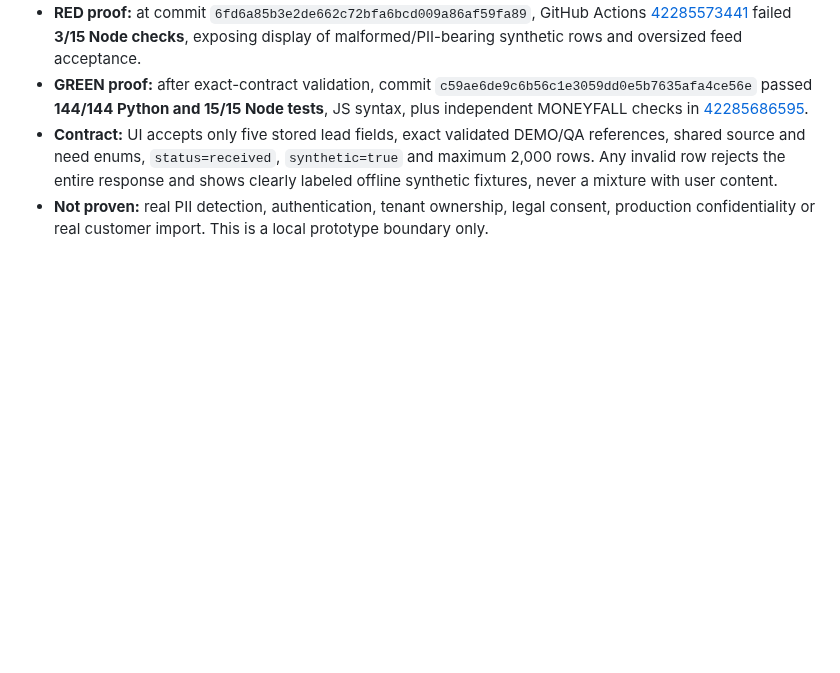
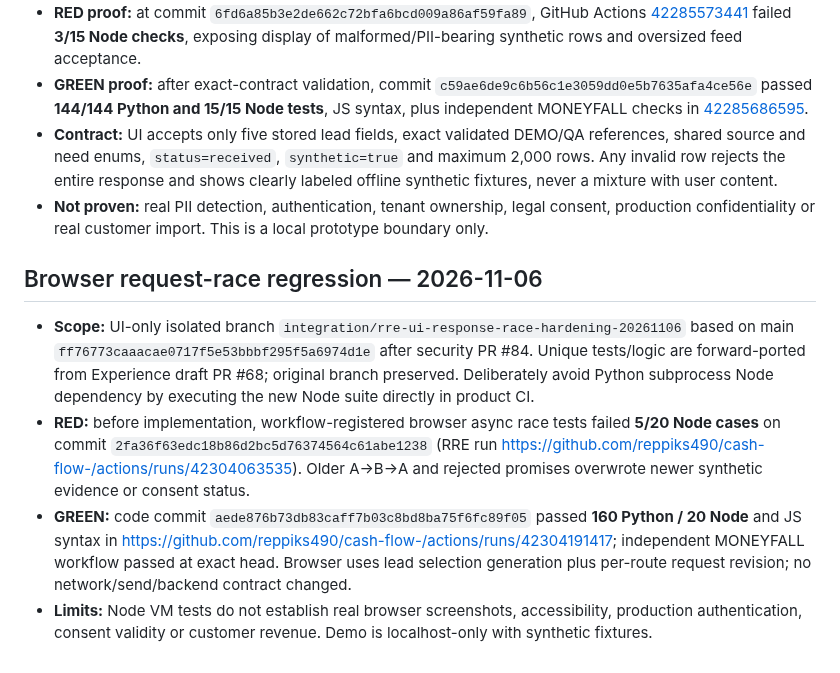
Before and after one commit to reppiks490/cash-flow-, a Markdown page: products/revenue_recovery/PROJECT_LEDGER.md, the part around the change. GitHub-like rendering; blank space fills up the shorter version.

Commit message:
docs(rre): record browser out-of-order response red-green evidence

```diff
--- a/products/revenue_recovery/PROJECT_LEDGER.md
+++ b/products/revenue_recovery/PROJECT_LEDGER.md
@@ -163,3 +163,10 @@ Leading measures: leads received; permissioned/qualified leads; drafts approved;
 - **GREEN proof:** after exact-contract validation, commit `c59ae6de9c6b56c1e3059dd0e5b7635afa4ce56e` passed **144/144 Python and 15/15 Node tests**, JS syntax, plus independent MONEYFALL checks in [42285686595](https://github.com/reppiks490/cash-flow-/actions/runs/42285686595).
 - **Contract:** UI accepts only five stored lead fields, exact validated DEMO/QA references, shared source and need enums, `status=received`, `synthetic=true` and maximum 2,000 rows. Any invalid row rejects the entire response and shows clearly labeled offline synthetic fixtures, never a mixture with user content.
 - **Not proven:** real PII detection, authentication, tenant ownership, legal consent, production confidentiality or real customer import. This is a local prototype boundary only.
+
+## Browser request-race regression — 2026-11-06
+
+- **Scope:** UI-only isolated branch `integration/rre-ui-response-race-hardening-20261106` based on main `ff76773caaacae0717f5e53bbbf295f5a6974d1e` after security PR #84. Unique tests/logic are forward-ported from Experience draft PR #68; original branch preserved. Deliberately avoid Python subprocess Node dependency by executing the new Node suite directly in product CI.
+- **RED:** before implementation, workflow-registered browser async race tests failed **5/20 Node cases** on commit `2fa36f63edc18b86d2bc5d76374564c61abe1238` (RRE run https://github.com/reppiks490/cash-flow-/actions/runs/42304063535). Older A→B→A and rejected promises overwrote newer synthetic evidence or consent status.
+- **GREEN:** code commit `aede876b73db83caff7b03c8bd8ba75f6fc89f05` passed **160 Python / 20 Node** and JS syntax in https://github.com/reppiks490/cash-flow-/actions/runs/42304191417; independent MONEYFALL workflow passed at exact head. Browser uses lead selection generation plus per-route request revision; no network/send/backend contract changed.
+- **Limits:** Node VM tests do not establish real browser screenshots, accessibility, production authentication, consent validity or customer revenue. Demo is localhost-only with synthetic fixtures.
```
